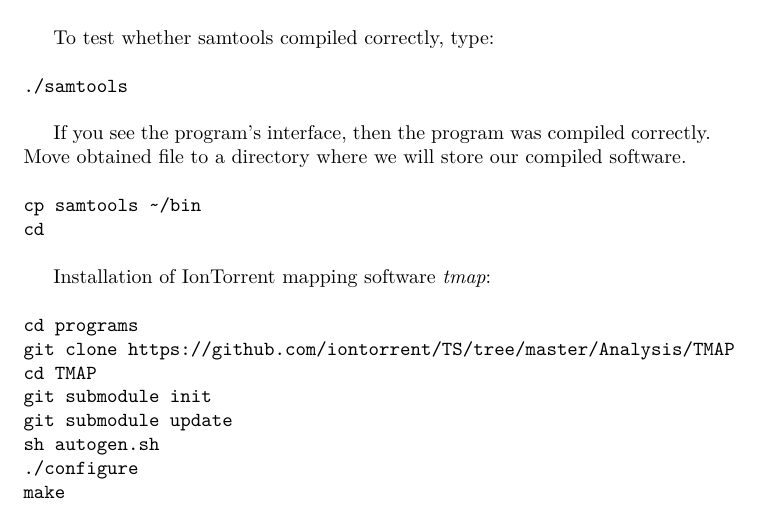
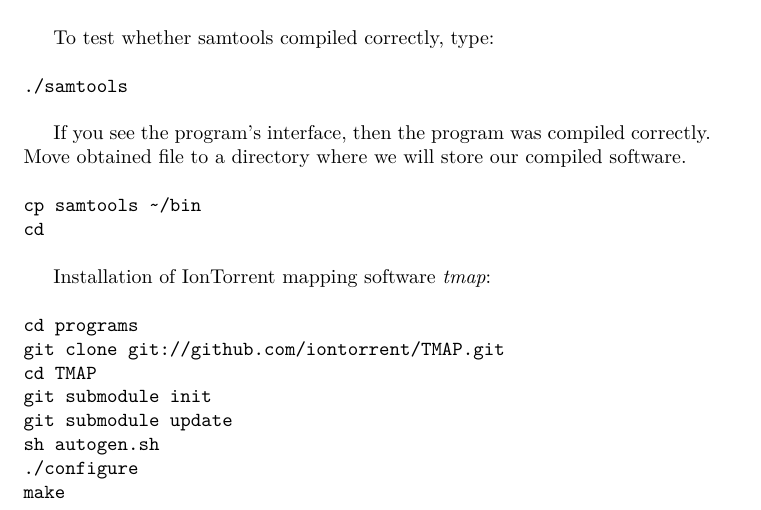
Before and after one commit to Ivarz/NGS_kursiem, a LaTeX document (lekc/uzskate/uzskate.tex, which reads lekc/uzskate/linux/env_setup.tex): part of the page, cut so that both start at the same text. Compiled offline with XeLaTeX.

Commit message:
Nomainits tmap repository

```diff
--- a/lekc/uzskate/linux/env_setup.tex
+++ b/lekc/uzskate/linux/env_setup.tex
@@ -31,7 +31,7 @@
 Installation of IonTorrent mapping software \textit{tmap}:\\~\\
 %https://github.com/iontorrent/TS/tree/master/Analysis/TMAP
 \texttt{cd programs}\\
-\texttt{git clone https://github.com/iontorrent/TS/tree/master/Analysis/TMAP}\\
+\texttt{git clone git://github.com/iontorrent/TMAP.git}\\
 \texttt{cd TMAP}\\
 \texttt{git submodule init}\\
 \texttt{git submodule update}\\
```
Also changed, not shown: lekc/uzskate/uzskate.pdf.
